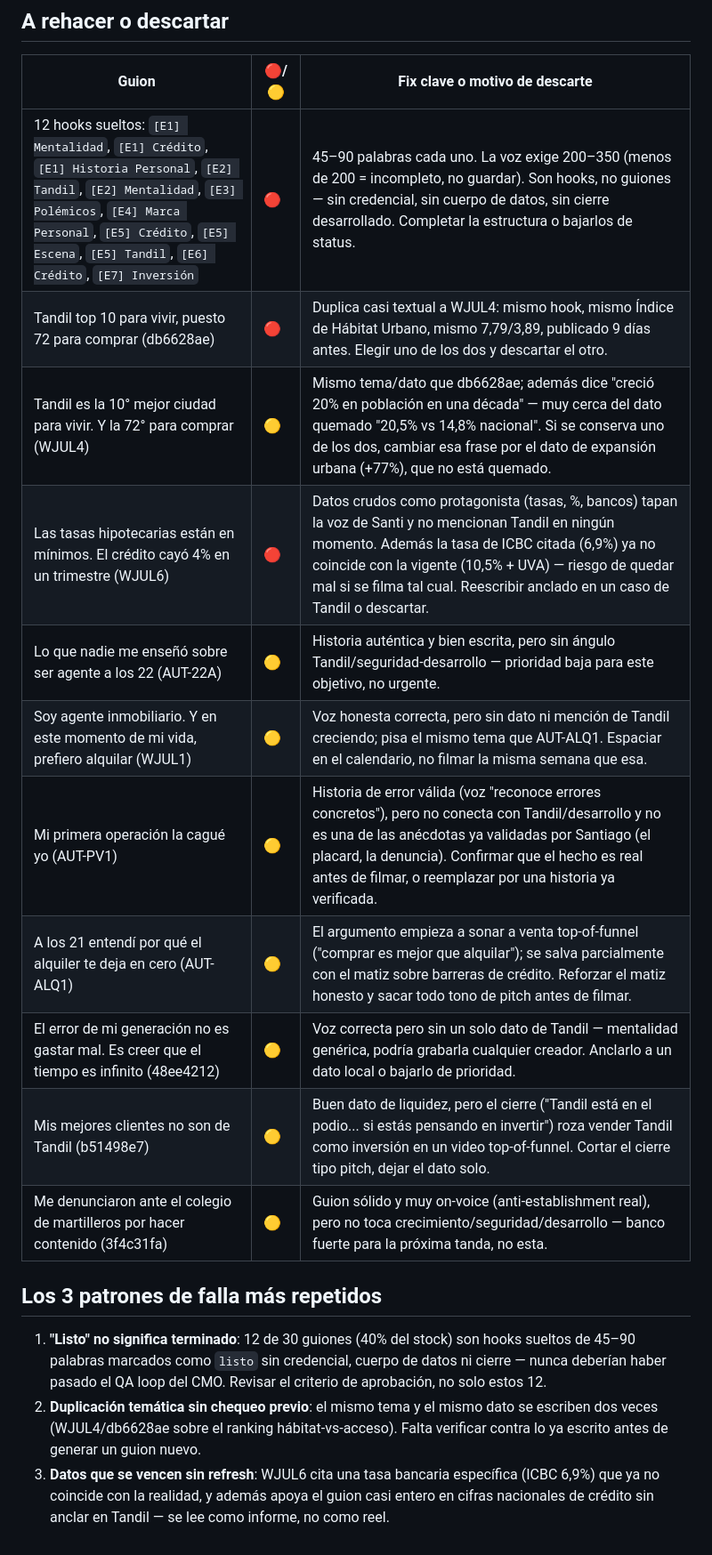
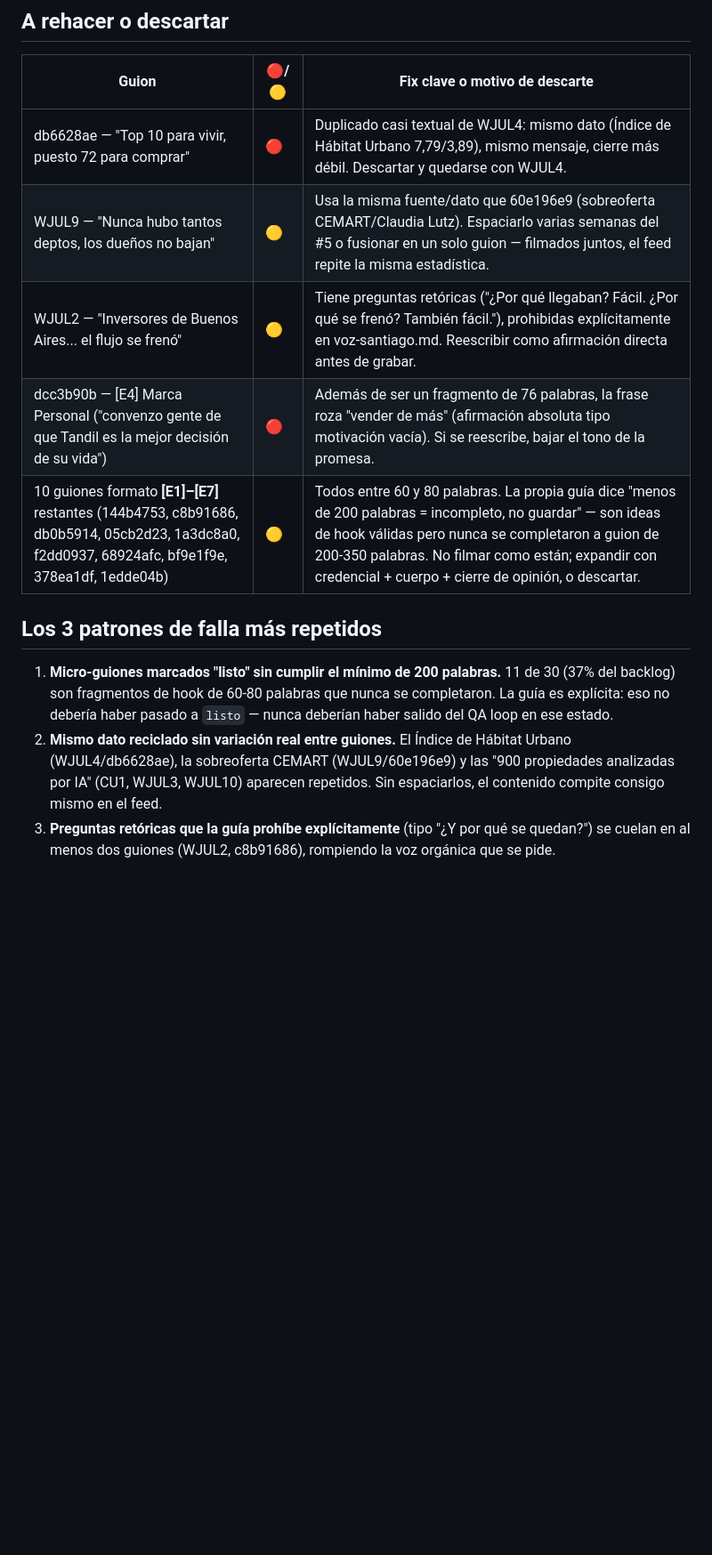
Before and after one commit to santiagomfunes-crypto/dashboard-guiones, a Markdown page: reportes/auditoria-guiones-ultima.md, the part around one of its changes. Shown at 89% size. Rendered like a GitHub page; blank space fills up the shorter version.

Commit message:
chore: auditoría semanal de guiones (2026-08-03)

```diff
--- a/reportes/auditoria-guiones-ultima.md
+++ b/reportes/auditoria-guiones-ultima.md
@@ -17,20 +19,14 @@
 
 | Guion | 🔴/🟡 | Fix clave o motivo de descarte |
 |---|---|---|
-| 12 hooks sueltos: `[E1] Mentalidad`, `[E1] Crédito`, `[E1] Historia Personal`, `[E2] Tandil`, `[E2] Mentalidad`, `[E3] Polémicos`, `[E4] Marca Personal`, `[E5] Crédito`, `[E5] Escena`, `[E5] Tandil`, `[E6] Crédito`, `[E7] Inversión` | 🔴 | 45–90 palabras cada uno. La voz exige 200–350 (menos de 200 = incompleto, no guardar). Son hooks, no guiones — sin credencial, sin cuerpo de datos, sin cierre desarrollado. Completar la estructura o bajarlos de status. |
-| Tandil top 10 para vivir, puesto 72 para comprar (db6628ae) | 🔴 | Duplica casi textual a WJUL4: mismo hook, mismo Índice de Hábitat Urbano, mismo 7,79/3,89, publicado 9 días antes. Elegir uno de los dos y descartar el otro. |
-| Tandil es la 10° mejor ciudad para vivir. Y la 72° para comprar (WJUL4) | 🟡 | Mismo tema/dato que db6628ae; además dice "creció 20% en población en una década" — muy cerca del dato quemado "20,5% vs 14,8% nacional". Si se conserva uno de los dos, cambiar esa frase por el dato de expansión urbana (+77%), que no está quemado. |
-| Las tasas hipotecarias están en mínimos. El crédito cayó 4% en un trimestre (WJUL6) | 🔴 | Datos crudos como protagonista (tasas, %, bancos) tapan la voz de Santi y no mencionan Tandil en ningún momento. Además la tasa de ICBC citada (6,9%) ya no coincide con la vigente (10,5% + UVA) — riesgo de quedar mal si se filma tal cual. Reescribir anclado en un caso de Tandil o descartar. |
-| Lo que nadie me enseñó sobre ser agente a los 22 (AUT-22A) | 🟡 | Historia auténtica y bien escrita, pero sin ángulo Tandil/seguridad-desarrollo — prioridad baja para este objetivo, no urgente. |
-| Soy agente inmobiliario. Y en este momento de mi vida, prefiero alquilar (WJUL1) | 🟡 | Voz honesta correcta, pero sin dato ni mención de Tandil creciendo; pisa el mismo tema que AUT-ALQ1. Espaciar en el calendario, no filmar la misma semana que esa. |
-| Mi primera operación la cagué yo (AUT-PV1) | 🟡 | Historia de error válida (voz "reconoce errores concretos"), pero no conecta con Tandil/desarrollo y no es una de las anécdotas ya validadas por Santiago (el placard, la denuncia). Confirmar que el hecho es real antes de filmar, o reemplazar por una historia ya verificada. |
-| A los 21 entendí por qué el alquiler te deja en cero (AUT-ALQ1) | 🟡 | El argumento empieza a sonar a venta top-of-funnel ("comprar es mejor que alquilar"); se salva parcialmente con el matiz sobre barreras de crédito. Reforzar el matiz honesto y sacar todo tono de pitch antes de filmar. |
-| El error de mi generación no es gastar mal. Es creer que el tiempo es infinito (48ee4212) | 🟡 | Voz correcta pero sin un solo dato de Tandil — mentalidad genérica, podría grabarla cualquier creador. Anclarlo a un dato local o bajarlo de prioridad. |
-| Mis mejores clientes no son de Tandil (b51498e7) | 🟡 | Buen dato de liquidez, pero el cierre ("Tandil está en el podio... si estás pensando en invertir") roza vender Tandil como inversión en un video top-of-funnel. Cortar el cierre tipo pitch, dejar el dato solo. |
-| Me denunciaron ante el colegio de martilleros por hacer contenido (3f4c31fa) | 🟡 | Guion sólido y muy on-voice (anti-establishment real), pero no toca crecimiento/seguridad/desarrollo — banco fuerte para la próxima tanda, no esta. |
+| db6628ae — "Top 10 para vivir, puesto 72 para comprar" | 🔴 | Duplicado casi textual de WJUL4: mismo dato (Índice de Hábitat Urbano 7,79/3,89), mismo mensaje, cierre más débil. Descartar y quedarse con WJUL4. |
+| WJUL9 — "Nunca hubo tantos deptos, los dueños no bajan" | 🟡 | Usa la misma fuente/dato que 60e196e9 (sobreoferta CEMART/Claudia Lutz). Espaciarlo varias semanas del #5 o fusionar en un solo guion — filmados juntos, el feed repite la misma estadística. |
+| WJUL2 — "Inversores de Buenos Aires... el flujo se frenó" | 🟡 | Tiene preguntas retóricas ("¿Por qué llegaban? Fácil. ¿Por qué se frenó? También fácil."), prohibidas explícitamente en voz-santiago.md. Reescribir como afirmación directa antes de grabar. |
+| dcc3b90b — [E4] Marca Personal ("convenzo gente de que Tandil es la mejor decisión de su vida") | 🔴 | Además de ser un fragmento de 76 palabras, la frase roza "vender de más" (afirmación absoluta tipo motivación vacía). Si se reescribe, bajar el tono de la promesa. |
+| 10 guiones formato **[E1]–[E7]** restantes (144b4753, c8b91686, db0b5914, 05cb2d23, 1a3dc8a0, f2dd0937, 68924afc, bf9e1f9e, 378ea1df, 1edde04b) | 🟡 | Todos entre 60 y 80 palabras. La propia guía dice "menos de 200 palabras = incompleto, no guardar" — son ideas de hook válidas pero nunca se completaron a guion de 200-350 palabras. No filmar como están; expandir con credencial + cuerpo + cierre de opinión, o descartar. |
 
 ## Los 3 patrones de falla más repetidos
 
-1. **"Listo" no significa terminado**: 12 de 30 guiones (40% del stock) son hooks sueltos de 45–90 palabras marcados como `listo` sin credencial, cuerpo de datos ni cierre — nunca deberían haber pasado el QA loop del CMO. Revisar el criterio de aprobación, no solo estos 12.
-2. **Duplicación temática sin chequeo previo**: el mismo tema y el mismo dato se escriben dos veces (WJUL4/db6628ae sobre el ranking hábitat-vs-acceso). Falta verificar contra lo ya escrito antes de generar un guion nuevo.
-3. **Datos que se vencen sin refresh**: WJUL6 cita una tasa bancaria específica (ICBC 6,9%) que ya no coincide con la realidad, y además apoya el guion casi entero en cifras nacionales de crédito sin anclar en Tandil — se lee como informe, no como reel.
+1. **Micro-guiones marcados "listo" sin cumplir el mínimo de 200 palabras.** 11 de 30 (37% del backlog) son fragmentos de hook de 60-80 palabras que nunca se completaron. La guía es explícita: eso no debería haber pasado a `listo` — nunca deberían haber salido del QA loop en ese estado.
+2. **Mismo dato reciclado sin variación real entre guiones.** El Índice de Hábitat Urbano (WJUL4/db6628ae), la sobreoferta CEMART (WJUL9/60e196e9) y las "900 propiedades analizadas por IA" (CU1, WJUL3, WJUL10) aparecen repetidos. Sin espaciarlos, el contenido compite consigo mismo en el feed.
+3. **Preguntas retóricas que la guía prohíbe explícitamente** (tipo "¿Y por qué se quedan?") se cuelan en al menos dos guiones (WJUL2, c8b91686), rompiendo la voz orgánica que se pide.
```
Also changed, not shown: other parts of reportes/auditoria-guiones-ultima.md (+11 -9 lines).
